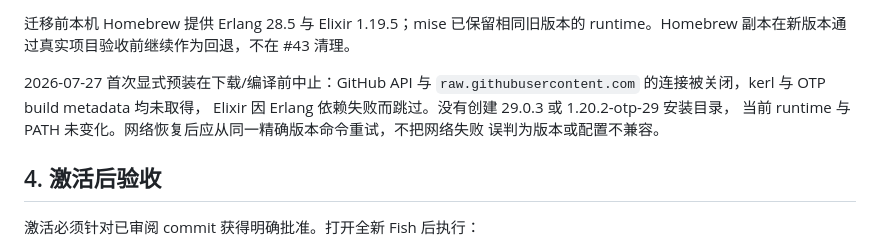
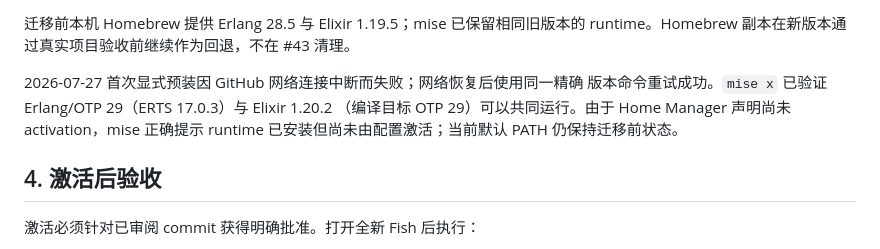
Before and after one commit to sayoriqwq/nix-config, a Markdown page: docs/inventory/mise-runtime-ownership.md, the part around the change. GitHub-like rendering.

Commit message:
docs: record mise runtime preinstall verification

```diff
--- a/docs/inventory/mise-runtime-ownership.md
+++ b/docs/inventory/mise-runtime-ownership.md
@@ -61,11 +61,10 @@ Home Manager activation 只安装声明文件，不下载或编译 runtime。mis
 迁移前本机 Homebrew 提供 Erlang 28.5 与 Elixir 1.19.5；mise 已保留相同旧版本的
 runtime。Homebrew 副本在新版本通过真实项目验收前继续作为回退，不在 #43 清理。
 
-2026-07-27 首次显式预装在下载/编译前中止：GitHub API 与
-`raw.githubusercontent.com` 的连接被关闭，kerl 与 OTP build metadata 均未取得，
-Elixir 因 Erlang 依赖失败而跳过。没有创建 29.0.3 或 1.20.2-otp-29 安装目录，
-当前 runtime 与 PATH 未变化。网络恢复后应从同一精确版本命令重试，不把网络失败
-误判为版本或配置不兼容。
+2026-07-27 首次显式预装因 GitHub 网络连接中断而失败；网络恢复后使用同一精确
+版本命令重试成功。`mise x` 已验证 Erlang/OTP 29（ERTS 17.0.3）与 Elixir 1.20.2
+（编译目标 OTP 29）可以共同运行。由于 Home Manager 声明尚未 activation，mise
+正确提示 runtime 已安装但尚未由配置激活；当前默认 PATH 仍保持迁移前状态。
 
 ## 4. 激活后验收
 
```
